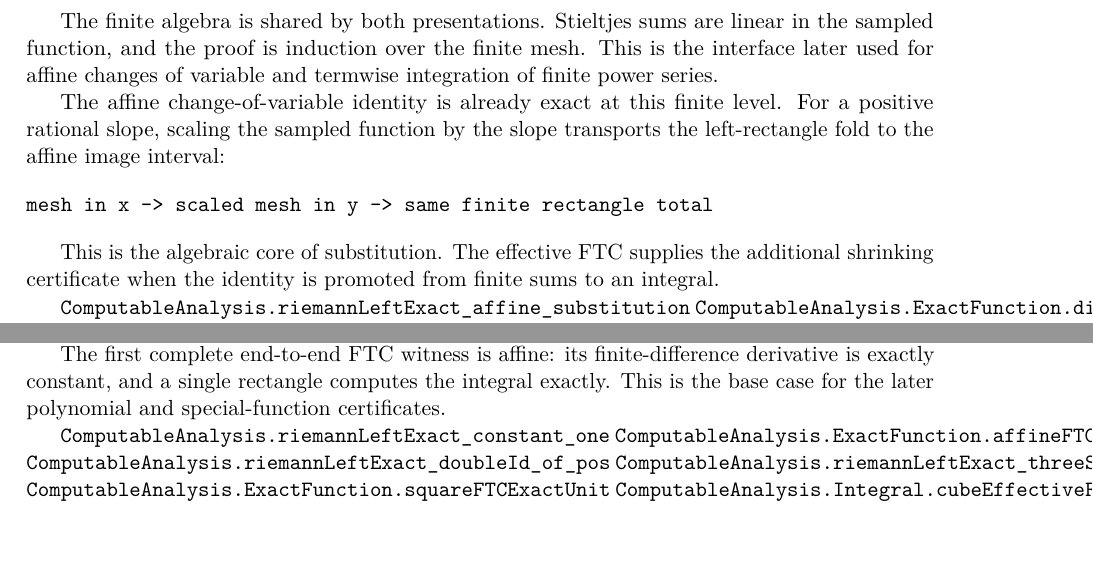
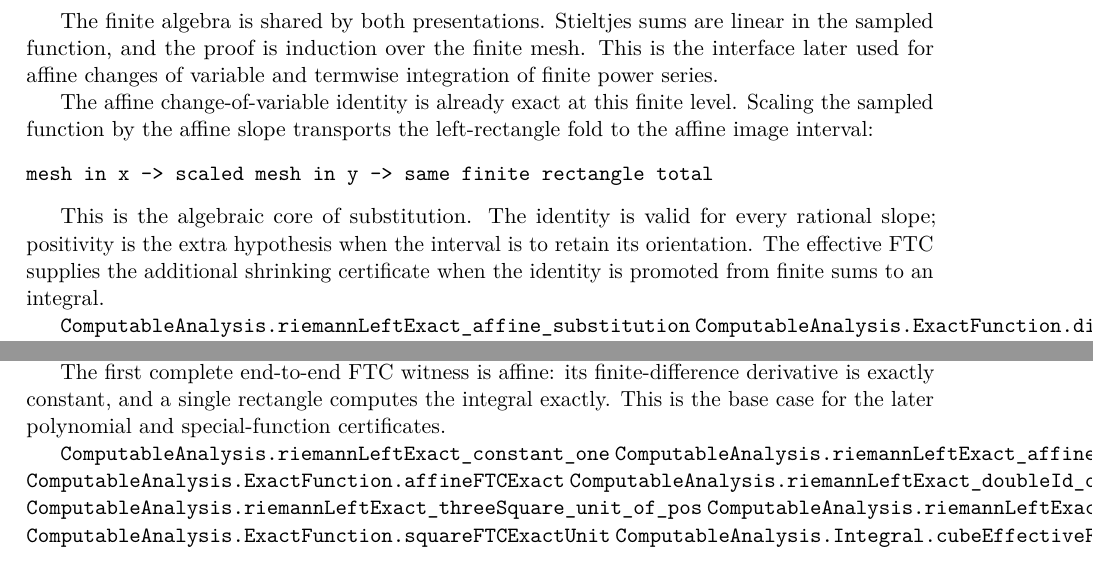
Before and after one commit to liuyao12/computable-analysis, a LaTeX thesis (blueprint/src/web.tex, which reads blueprint/src/03-integrals.tex, blueprint/src/06-effective-calculus.tex): two parts of pages 45 and 47 of 70, joined at a grey line, cut so that both start at the same text. Compiled offline with pdfLaTeX.

Commit message:
Strengthen finite affine FTC calculus bridge
Make affine rectangle transport total in the slope, expose the closed rational affine fold, and document both finite identities in the FTC bridge chapter and formalization guide.

```diff
--- a/blueprint/src/03-integrals.tex
+++ b/blueprint/src/03-integrals.tex
@@ -779,16 +779,17 @@ mesh.  This is the interface later used for affine changes of variable and
 termwise integration of finite power series.
 
 The affine change-of-variable identity is already exact at this finite level.
-For a positive rational slope, scaling the sampled function by the slope
-transports the left-rectangle fold to the affine image interval:
+Scaling the sampled function by the affine slope transports the left-rectangle
+fold to the affine image interval:
 
 \begin{verbatim}
 mesh in x -> scaled mesh in y -> same finite rectangle total
 \end{verbatim}
 
-This is the algebraic core of substitution.  The effective FTC supplies the
-additional shrinking certificate when the identity is promoted from finite
-sums to an integral.
+This is the algebraic core of substitution.  The identity is valid for every
+rational slope; positivity is the extra hypothesis when the interval is to
+retain its orientation.  The effective FTC supplies the additional shrinking
+certificate when the identity is promoted from finite sums to an integral.
 
 \lean{ComputableAnalysis.riemannLeftExact_affine_substitution}
 \lean{ComputableAnalysis.ExactFunction.differenceQuotient_affine_comp_of_step}
--- a/blueprint/src/06-effective-calculus.tex
+++ b/blueprint/src/06-effective-calculus.tex
@@ -49,9 +49,11 @@ exactly.  This is the base case for the later polynomial and special-function
 certificates.
 
 \lean{ComputableAnalysis.riemannLeftExact_constant_one}
+\lean{ComputableAnalysis.riemannLeftExact_affine_closed}
 \lean{ComputableAnalysis.ExactFunction.affineFTCExact}
 \lean{ComputableAnalysis.riemannLeftExact_doubleId_of_pos}
 \lean{ComputableAnalysis.riemannLeftExact_threeSquare_unit_of_pos}
+\lean{ComputableAnalysis.riemannLeftExact_affine_substitution}
 \lean{ComputableAnalysis.ExactFunction.squareFTCExactUnit}
 \lean{ComputableAnalysis.Integral.cubeEffectiveFTCData}
 \lean{ComputableAnalysis.Integral.cubeEffectiveFTC_equiv_endpoint}
```
Also changed, not shown: FORMALIZATION_GUIDE.md (+3 -0 lines), 2 other files.
